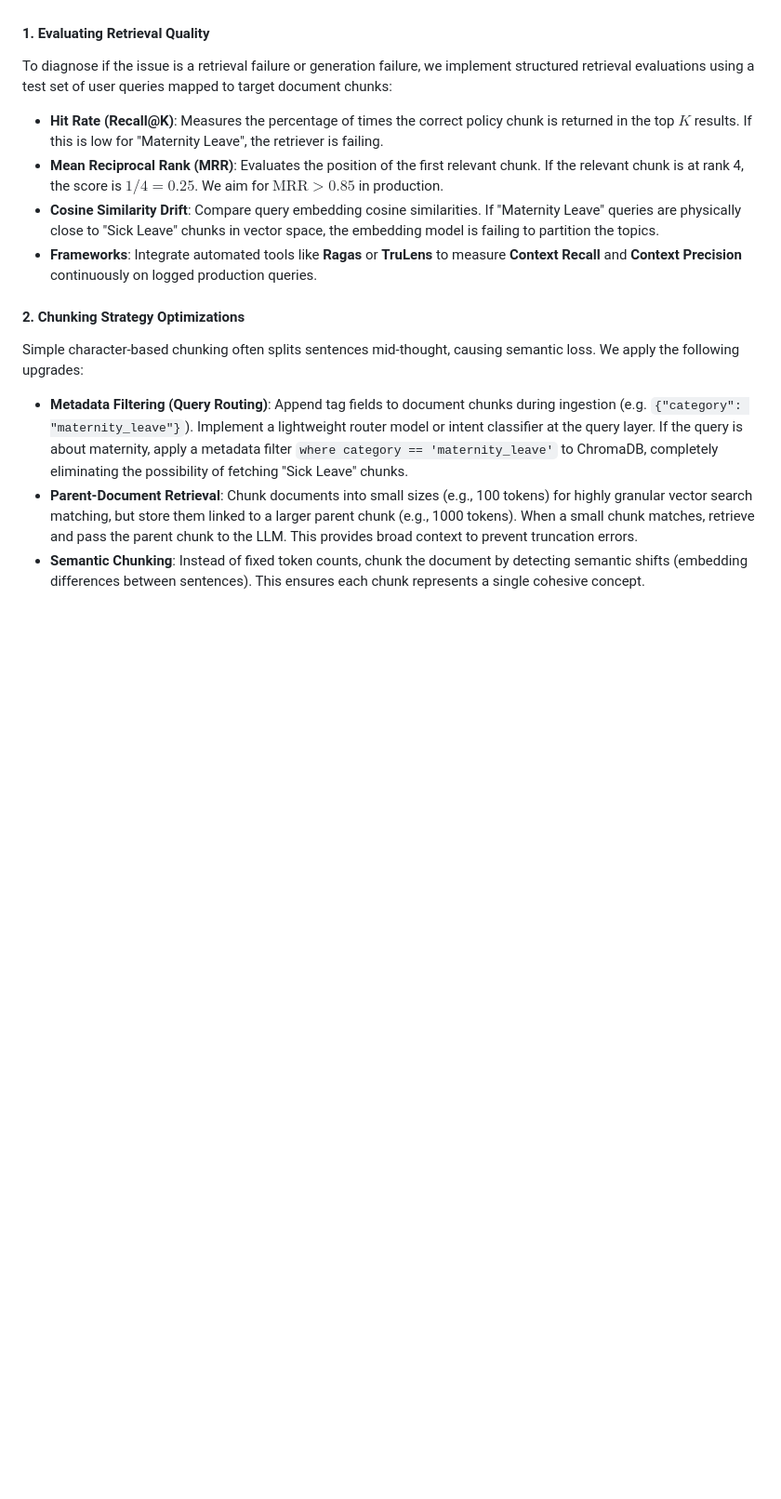
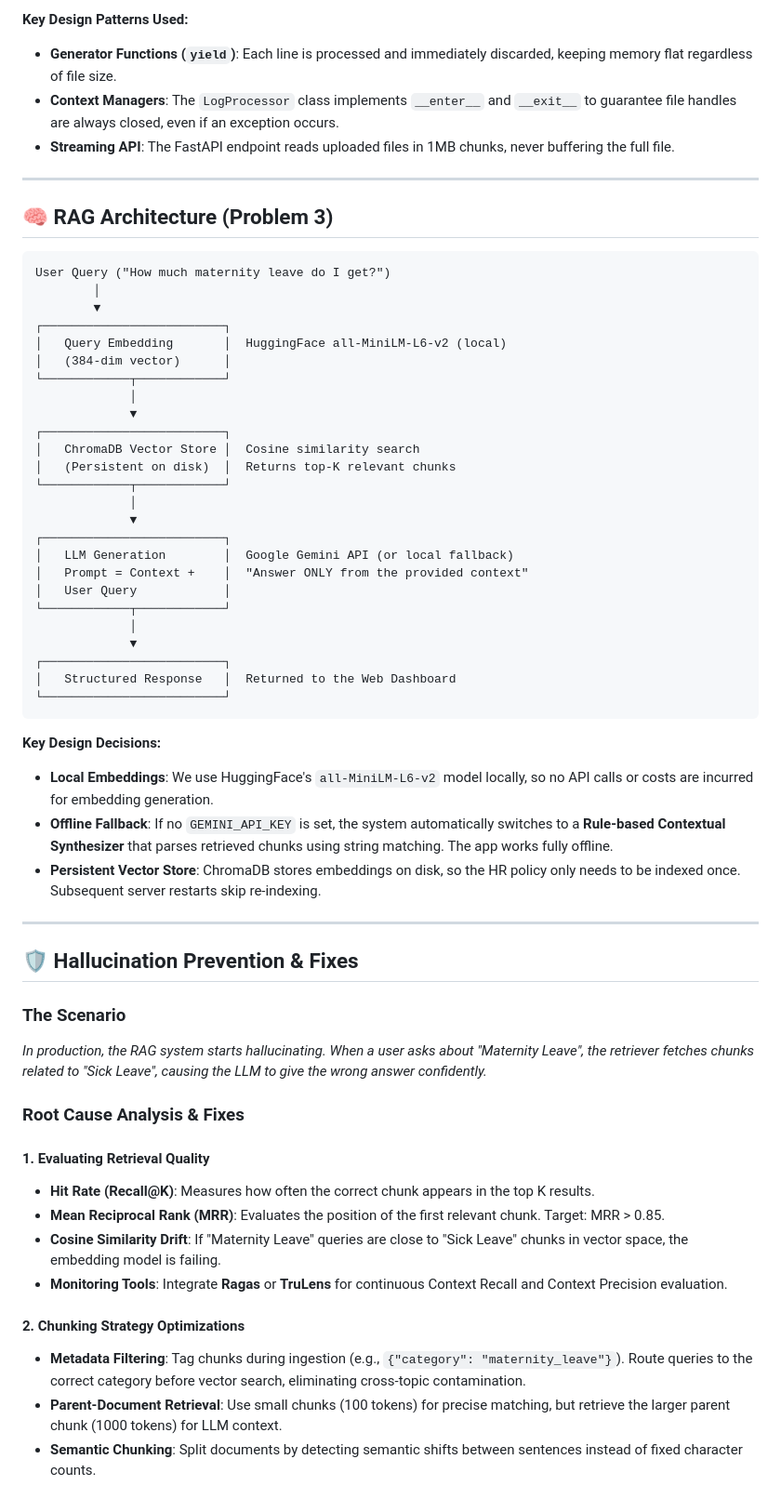
Before and after one commit to karan19064/AI_ML_Assessment, a Markdown page: README.md, the part around one of its changes. Shown at 93% size. Drawn GitHub-style; blank space fills up the shorter version.

````diff
--- a/README.md
+++ b/README.md
@@ -131,14 +183,62 @@ In this project, predicting rare machine failures requires specialized metrics a
+**Key Design Patterns Used:**
+- **Generator Functions (`yield`)**: Each line is processed and immediately discarded, keeping memory flat regardless of file size.
+- **Context Managers**: The `LogProcessor` class implements `__enter__` and `__exit__` to guarantee file handles are always closed, even if an exception occurs.
+- **Streaming API**: The FastAPI endpoint reads uploaded files in 1MB chunks, never buffering the full file.
+
+---
+
+## 🧠 RAG Architecture (Problem 3)
+
+```
+User Query ("How much maternity leave do I get?")
+        │
+        ▼
+┌─────────────────────────┐
+│   Query Embedding       │  HuggingFace all-MiniLM-L6-v2 (local)
+│   (384-dim vector)      │
+└────────────┬────────────┘
+             │
+             ▼
+┌─────────────────────────┐
+│   ChromaDB Vector Store │  Cosine similarity search
+│   (Persistent on disk)  │  Returns top-K relevant chunks
+└────────────┬────────────┘
+             │
+             ▼
+┌─────────────────────────┐
+│   LLM Generation        │  Google Gemini API (or local fallback)
+│   Prompt = Context +    │  "Answer ONLY from the provided context"
+│   User Query            │
+└────────────┬────────────┘
+             │
+             ▼
+┌─────────────────────────┐
+│   Structured Response   │  Returned to the Web Dashboard
+└─────────────────────────┘
+```
+
+**Key Design Decisions:**
+- **Local Embeddings**: We use HuggingFace's `all-MiniLM-L6-v2` model locally, so no API calls or costs are incurred for embedding generation.
+- **Offline Fallback**: If no `GEMINI_API_KEY` is set, the system automatically switches to a **Rule-based Contextual Synthesizer** that parses retrieved chunks using string matching. The app works fully offline.
+- **Persistent Vector Store**: ChromaDB stores embeddings on disk, so the HR policy only needs to be indexed once. Subsequent server restarts skip re-indexing.
+
+---
+
+## 🛡️ Hallucination Prevention & Fixes
+
+### The Scenario
+*In production, the RAG system starts hallucinating. When a user asks about "Maternity Leave", the retriever fetches chunks related to "Sick Leave", causing the LLM to give the wrong answer confidently.*
+
+### Root Cause Analysis & Fixes
 
 #### 1. Evaluating Retrieval Quality
-To diagnose if the issue is a retrieval failure or generation failure, we implement structured retrieval evaluations using a test set of user queries mapped to target document chunks:
-- **Hit Rate (Recall@K)**: Measures the percentage of times the correct policy chunk is returned in the top $K$ results. If this is low for "Maternity Leave", the retriever is failing.
-- **Mean Reciprocal Rank (MRR)**: Evaluates the position of the first relevant chunk. If the relevant chunk is at rank 4, the score is $1/4 = 0.25$. We aim for $\text{MRR} > 0.85$ in production.
-- **Cosine Similarity Drift**: Compare query embedding cosine similarities. If "Maternity Leave" queries are physically close to "Sick Leave" chunks in vector space, the embedding model is failing to partition the topics.
-- **Frameworks**: Integrate automated tools like **Ragas** or **TruLens** to measure **Context Recall** and **Context Precision** continuously on logged production queries.
+- **Hit Rate (Recall@K)**: Measures how often the correct chunk appears in the top K results.
+- **Mean Reciprocal Rank (MRR)**: Evaluates the position of the first relevant chunk. Target: MRR > 0.85.
+- **Cosine Similarity Drift**: If "Maternity Leave" queries are close to "Sick Leave" chunks in vector space, the embedding model is failing.
+- **Monitoring Tools**: Integrate **Ragas** or **TruLens** for continuous Context Recall and Context Precision evaluation.
 
 #### 2. Chunking Strategy Optimizations
-Simple character-based chunking often splits sentences mid-thought, causing semantic loss. We apply the following upgrades:
-- **Metadata Filtering (Query Routing)**: Append tag fields to document chunks during ingestion (e.g. `{"category": "maternity_leave"}`). Implement a lightweight router model or intent classifier at the query layer. If the query is about maternity, apply a metadata filter `where category == 'maternity_leave'` to ChromaDB, completely eliminating the possibility of fetching "Sick Leave" chunks.
-- **Parent-Document Retrieval**: Chunk documents into small sizes (e.g., 100 tokens) for highly granular vector search matching, but store them linked to a larger parent chunk (e.g., 1000 tokens). When a small chunk matches, retrieve and pass the parent chunk to the LLM. This provides broad context to prevent truncation errors.
-- **Semantic Chunking**: Instead of fixed token counts, chunk the document by detecting semantic shifts (embedding differences between sentences). This ensures each chunk represents a single cohesive concept.
+- **Metadata Filtering**: Tag chunks during ingestion (e.g., `{"category": "maternity_leave"}`). Route queries to the correct category before vector search, eliminating cross-topic contamination.
+- **Parent-Document Retrieval**: Use small chunks (100 tokens) for precise matching, but retrieve the larger parent chunk (1000 tokens) for LLM context.
+- **Semantic Chunking**: Split documents by detecting semantic shifts between sentences instead of fixed character counts.
 
````
Also changed, not shown: other parts of README.md (+85 -17 lines).
